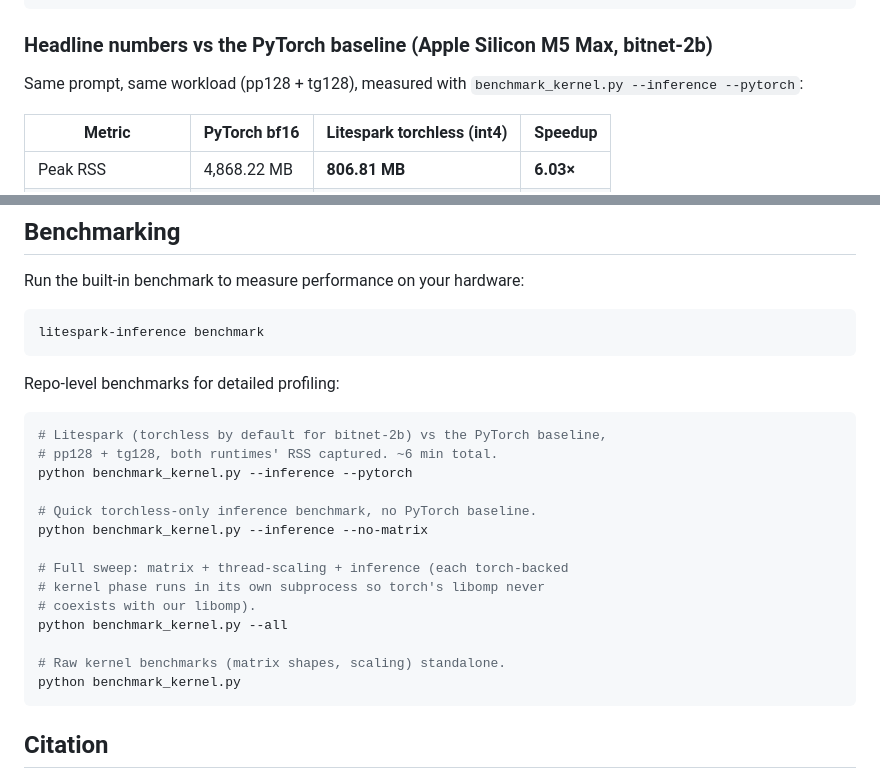
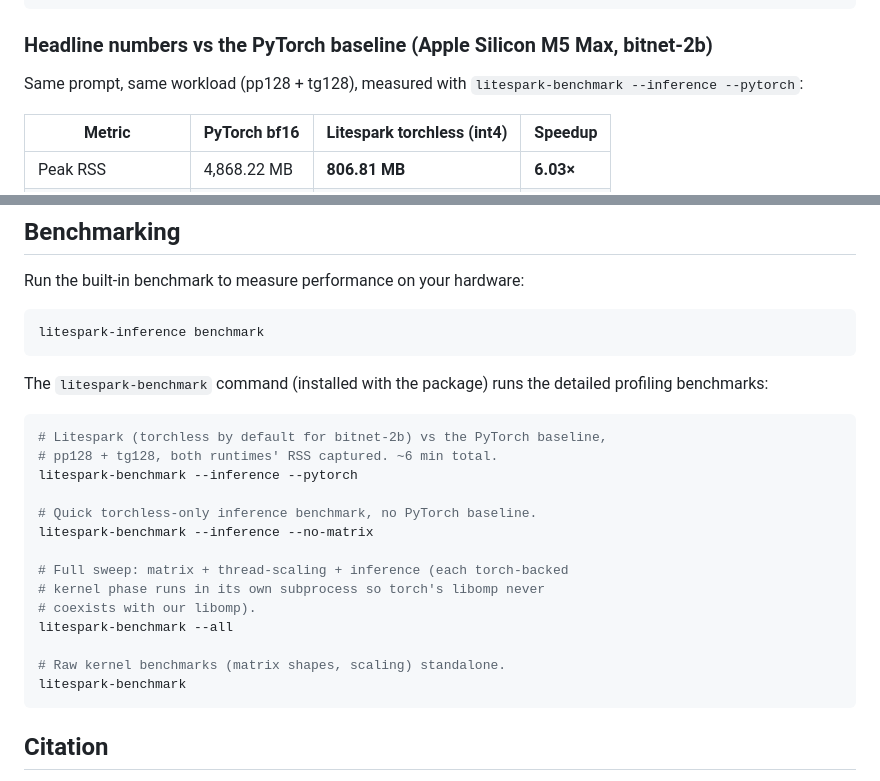
Before and after one commit to Mindbeam-AI/Litespark-Inference, a Markdown page: README.md, 2 parts joined by grey strips. Rendered like a GitHub page.

Commit message:
README: use the `litespark-benchmark` command in benchmark examples
The benchmark ships as the `litespark-benchmark` console script, so the
README examples no longer need `python benchmark_kernel.py` (repo-root
only). Switch all five references to `litespark-benchmark`.

````diff
--- a/README.md
+++ b/README.md
@@ -182,7 +182,7 @@ python -m litespark_inference.torchless info
 ### Headline numbers vs the PyTorch baseline (Apple Silicon M5 Max, bitnet-2b)
 
 Same prompt, same workload (pp128 + tg128), measured with
-`benchmark_kernel.py --inference --pytorch`:
+`litespark-benchmark --inference --pytorch`:
 
 | Metric | PyTorch bf16 | **Litespark torchless (int4)** | Speedup |
 |---|---|---|---|
@@ -308,23 +308,24 @@ Run the built-in benchmark to measure performance on your hardware:
 litespark-inference benchmark
 ```
 
-Repo-level benchmarks for detailed profiling:
+The `litespark-benchmark` command (installed with the package) runs the
+detailed profiling benchmarks:
 
 ```bash
 # Litespark (torchless by default for bitnet-2b) vs the PyTorch baseline,
 # pp128 + tg128, both runtimes' RSS captured. ~6 min total.
-python benchmark_kernel.py --inference --pytorch
+litespark-benchmark --inference --pytorch
 
 # Quick torchless-only inference benchmark, no PyTorch baseline.
-python benchmark_kernel.py --inference --no-matrix
+litespark-benchmark --inference --no-matrix
 
 # Full sweep: matrix + thread-scaling + inference (each torch-backed
 # kernel phase runs in its own subprocess so torch's libomp never
 # coexists with our libomp).
-python benchmark_kernel.py --all
+litespark-benchmark --all
 
 # Raw kernel benchmarks (matrix shapes, scaling) standalone.
-python benchmark_kernel.py
+litespark-benchmark
 ```
 
 ## Citation
````
